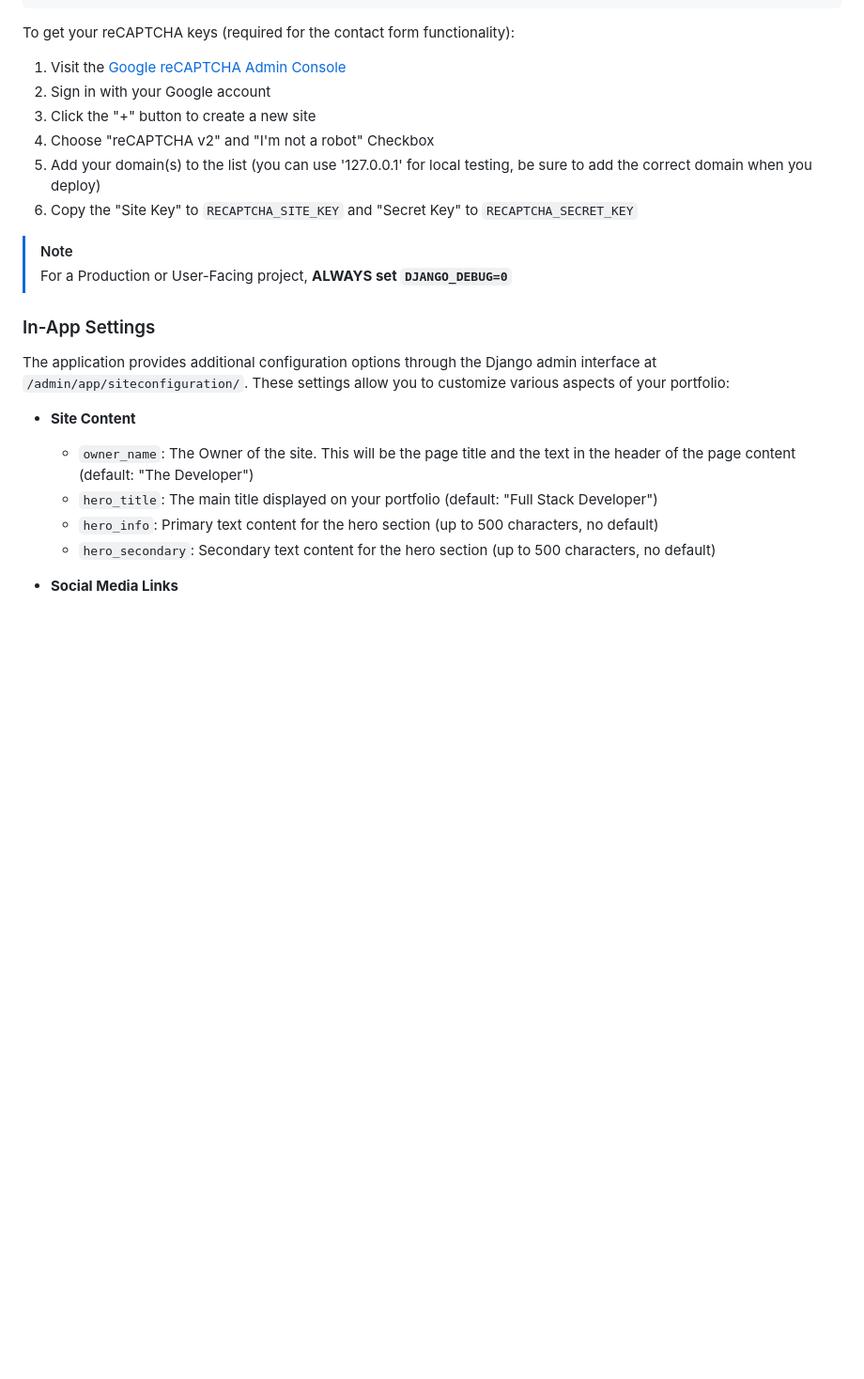
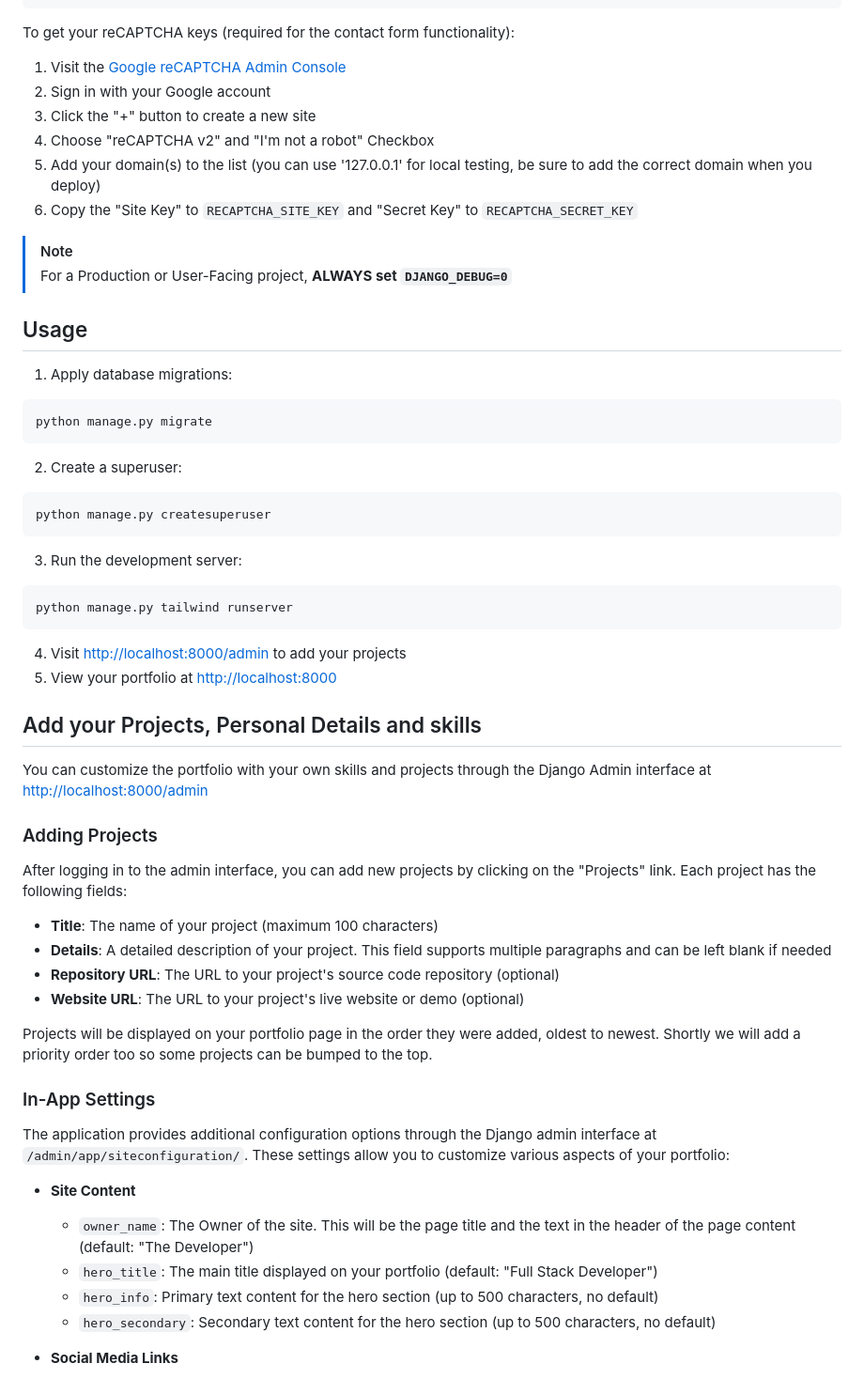
Before and after one commit to seapagan/django-projects, a Markdown page: README.md, the part around one of its changes. Shown at 94% size. Drawn GitHub-style; blank space fills up the shorter version.

Commit message:
rearrange the README
Signed-off-by: Grant Ramsay <seapagan@gmail.com>

````diff
--- a/README.md
+++ b/README.md
@@ -108,26 +113,75 @@ CONTACT_FORM_RECIPIENT=recipient@example.com
 
 To get your reCAPTCHA keys (required for the contact form functionality):
 
-1. Visit the [Google reCAPTCHA Admin Console](https://www.google.com/recaptcha/admin)
+1. Visit the [Google reCAPTCHA Admin
+   Console](https://www.google.com/recaptcha/admin)
 2. Sign in with your Google account
 3. Click the "+" button to create a new site
 4. Choose "reCAPTCHA v2" and "I'm not a robot" Checkbox
 5. Add your domain(s) to the list (you can use '127.0.0.1' for local testing, be
    sure to add the correct domain when you deploy)
-6. Copy the "Site Key" to `RECAPTCHA_SITE_KEY` and "Secret Key" to `RECAPTCHA_SECRET_KEY`
+6. Copy the "Site Key" to `RECAPTCHA_SITE_KEY` and "Secret Key" to
+   `RECAPTCHA_SECRET_KEY`
 
 > [!NOTE]
 >
 > For a Production or User-Facing project, **ALWAYS set `DJANGO_DEBUG=0`**
 
+## Usage
+
+1. Apply database migrations:
+
+```console
+python manage.py migrate
+```
+
+2. Create a superuser:
+
+```console
+python manage.py createsuperuser
+```
+
+3. Run the development server:
+
+```console
+python manage.py tailwind runserver
+```
+
+4. Visit <http://localhost:8000/admin> to add your projects
+5. View your portfolio at <http://localhost:8000>
+
+## Add your Projects, Personal Details and skills
+
+You can customize the portfolio with your own skills and projects through the
+Django Admin interface at <http://localhost:8000/admin>
+
+### Adding Projects
+
+After logging in to the admin interface, you can add new projects by clicking on
+the "Projects" link. Each project has the following fields:
+
+- **Title**: The name of your project (maximum 100 characters)
+- **Details**: A detailed description of your project. This field supports
+  multiple paragraphs and can be left blank if needed
+- **Repository URL**: The URL to your project's source code repository
+  (optional)
+- **Website URL**: The URL to your project's live website or demo (optional)
+
+Projects will be displayed on your portfolio page in the order they were added,
+oldest to newest. Shortly we will add a priority order too so some projects can
+be bumped to the top.
+
 ### In-App Settings
 
-The application provides additional configuration options through the Django admin interface at `/admin/app/siteconfiguration/`. These settings allow you to customize various aspects of your portfolio:
+The application provides additional configuration options through the Django
+admin interface at `/admin/app/siteconfiguration/`. These settings allow you to
+customize various aspects of your portfolio:
 
 - **Site Content**
   - `owner_name`: The Owner of the site. This will be the page title and the
     text in the header of the page content (default: "The Developer")
-  - `hero_title`: The main title displayed on your portfolio (default: "Full Stack Developer")
+  - `hero_title`: The main title displayed on your portfolio (default: "Full
+    Stack Developer")
   - `hero_info`: Primary text content for the hero section (up to 500
     characters, no default)
   - `hero_secondary`: Secondary text content for the hero section (up to 500
````
Also changed, not shown: other parts of README.md (+22 -51 lines).
